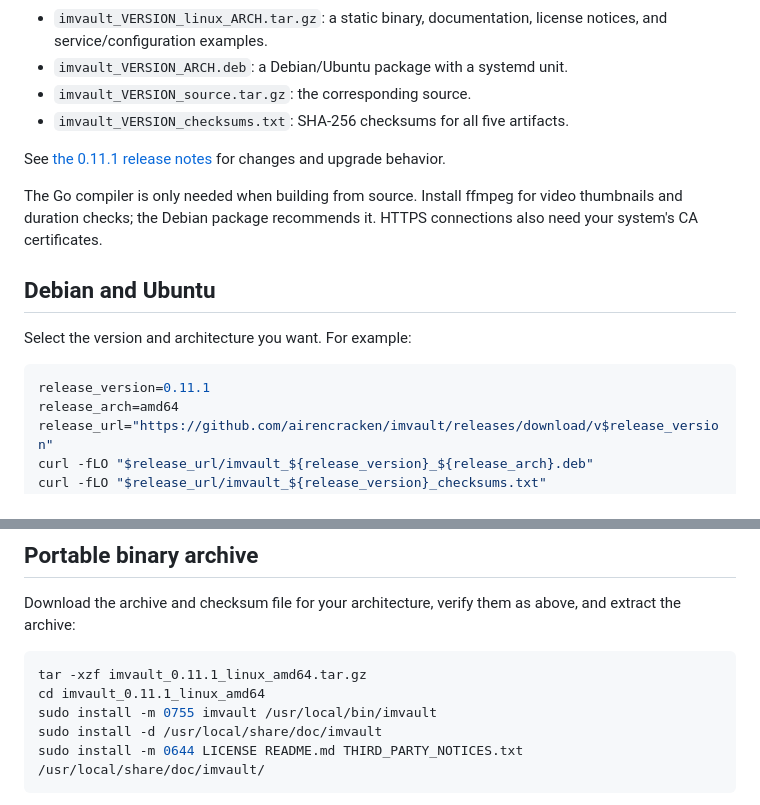
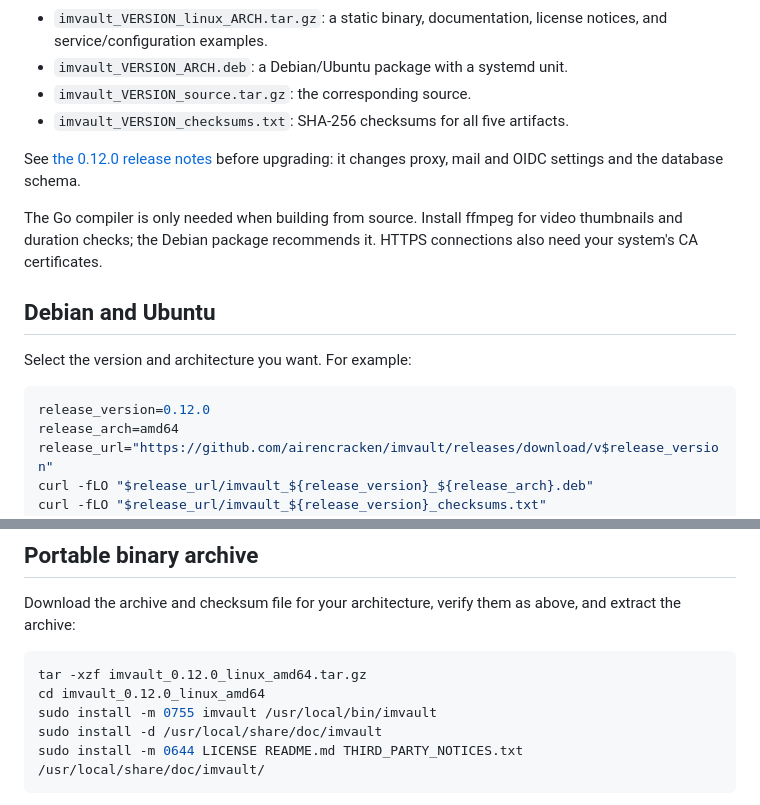
Before and after one commit to airencracken/imvault, a Markdown page: docs/releases.md, 2 parts joined by grey strips. Rendered like a GitHub page.

````diff
--- a/docs/releases.md
+++ b/docs/releases.md
@@ -9,7 +9,8 @@ Each version has Linux **amd64** (x86-64) and **arm64** (AArch64) builds:
 - `imvault_VERSION_source.tar.gz`: the corresponding source.
 - `imvault_VERSION_checksums.txt`: SHA-256 checksums for all five artifacts.
 
-See [the 0.11.1 release notes](release-notes/0.11.1.md) for changes and upgrade behavior.
+See [the 0.12.0 release notes](release-notes/0.12.0.md) before upgrading: it
+changes proxy, mail and OIDC settings and the database schema.
 
 The Go compiler is only needed when building from source.
 Install ffmpeg for video thumbnails and duration checks; the Debian package
@@ -20,7 +21,7 @@ recommends it. HTTPS connections also need your system's CA certificates.
 Select the version and architecture you want. For example:
 
 ```sh
-release_version=0.11.1
+release_version=0.12.0
 release_arch=amd64
 release_url="https://github.com/airencracken/imvault/releases/download/v$release_version"
 curl -fLO "$release_url/imvault_${release_version}_${release_arch}.deb"
@@ -74,8 +75,8 @@ Download the archive and checksum file for your architecture, verify them as
 above, and extract the archive:
 
 ```sh
-tar -xzf imvault_0.11.1_linux_amd64.tar.gz
-cd imvault_0.11.1_linux_amd64
+tar -xzf imvault_0.12.0_linux_amd64.tar.gz
+cd imvault_0.12.0_linux_amd64
 sudo install -m 0755 imvault /usr/local/bin/imvault
 sudo install -d /usr/local/share/doc/imvault
 sudo install -m 0644 LICENSE README.md THIRD_PARTY_NOTICES.txt /usr/local/share/doc/imvault/
````
Also changed, not shown: docs/release-notes/0.12.0.md (renamed from docs/release-notes/unreleased.md, +56 -4 lines).
